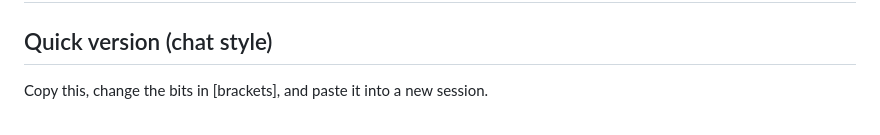
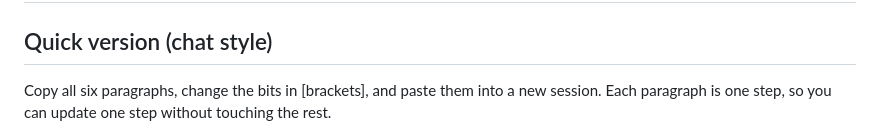
Before and after one commit to mariolclaramojr-lgtm/Elementor-build, a Markdown page: spurgeon-redesign/BUILD-PROMPT.md, the part around one of its changes. Rendered like a GitHub page.

Commit message:
Split the chat-style prompt into one paragraph per step
Co-Authored-By: Claude Opus 5.5 <noreply@anthropic.com>
Claude-Session: https://claude.ai/code/session_019zFwDd1d4xRDYcysxwysjS

```diff
--- a/spurgeon-redesign/BUILD-PROMPT.md
+++ b/spurgeon-redesign/BUILD-PROMPT.md
@@ -2,5 +2,5 @@
 
 ## Quick version (chat style)
 
-Copy this, change the bits in [brackets], and paste it into a new session.
+Copy all six paragraphs, change the bits in [brackets], and paste them into a new session. Each paragraph is one step, so you can update one step without touching the rest.
 
```
Also changed, not shown: other parts of spurgeon-redesign/BUILD-PROMPT.md (+13 -1 lines).
